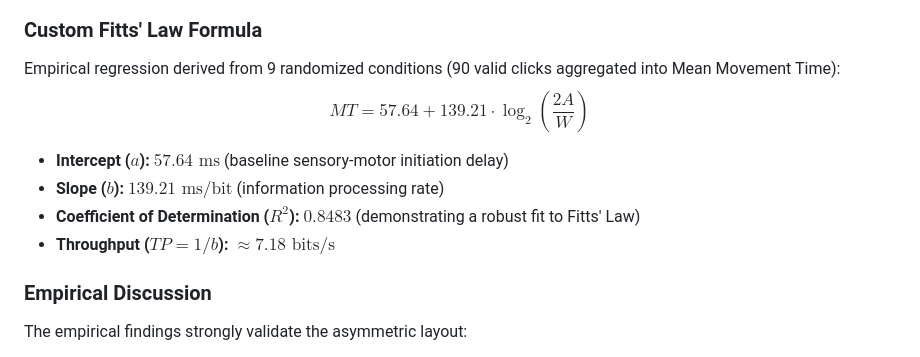
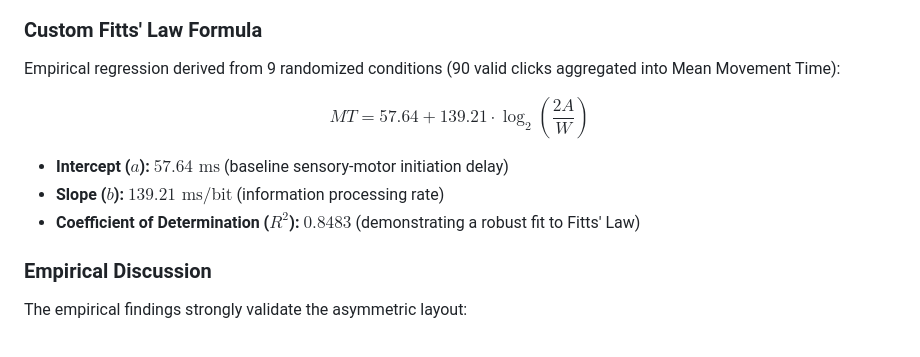
Before and after one commit to yu034604-crypto/experiment-study, a Markdown page: README.md, the part around the change. Drawn GitHub-style.

```diff
--- a/README.md
+++ b/README.md
@@ -46,12 +46,12 @@ Standard HCI design guidelines often assume that all on-screen elements should b
 
 ### Custom Fitts' Law Formula
 Empirical regression derived from 9 randomized conditions (90 valid clicks aggregated into Mean Movement Time):
+
 $$MT = 57.64 + 139.21 \cdot \log_2\left(\frac{2A}{W}\right)$$
 
 * **Intercept ($a$):** $57.64\text{ ms}$ (baseline sensory-motor initiation delay)
 * **Slope ($b$):** $139.21\text{ ms/bit}$ (information processing rate)
 * **Coefficient of Determination ($R^2$):** $0.8483$ (demonstrating a robust fit to Fitts' Law)
-* **Throughput ($TP = 1/b$):** $\approx 7.18\text{ bits/s}$
 
 ### Empirical Discussion
 The empirical findings strongly validate the asymmetric layout:
```
